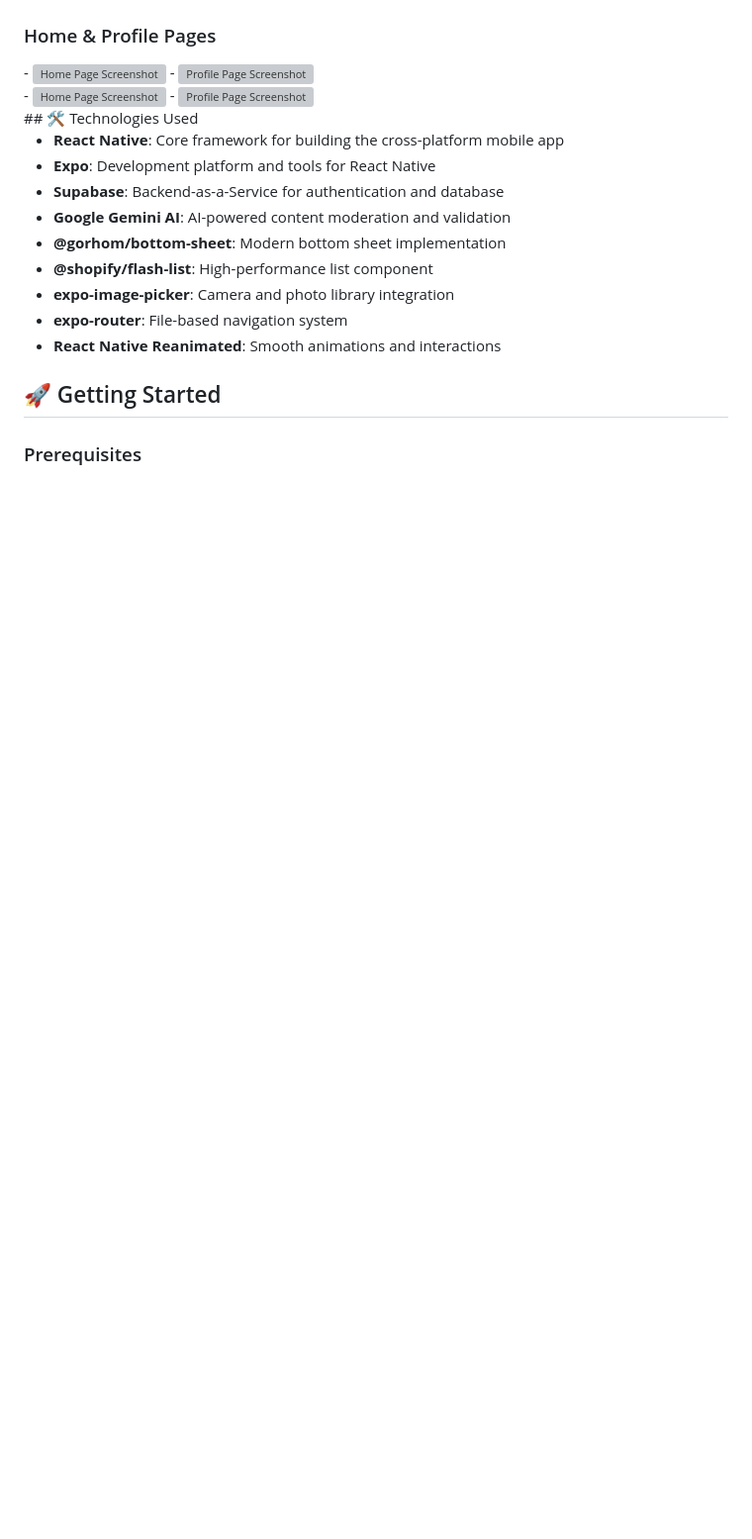
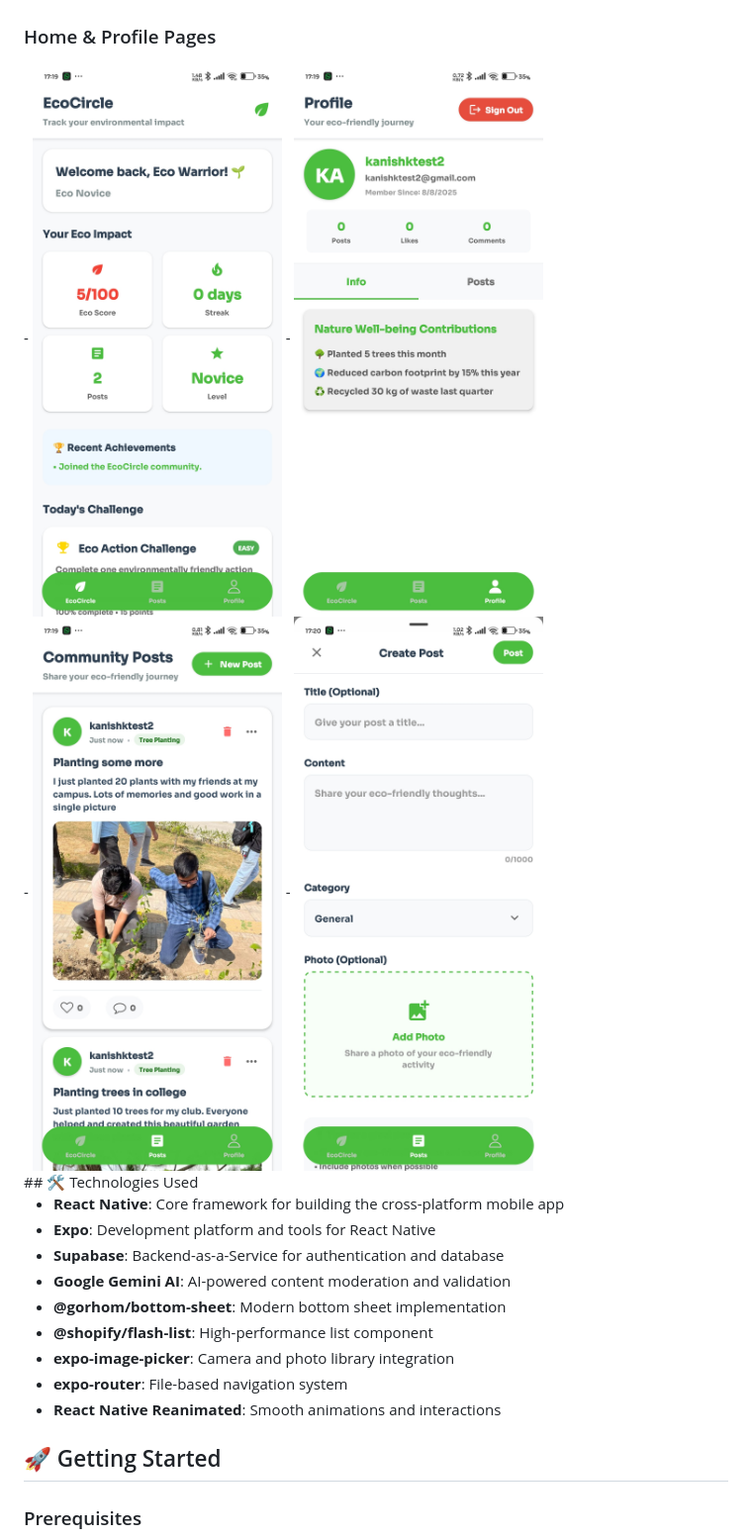
Before and after one commit to kanishk-8/EcoCircle, a Markdown page: README.md, the part around the change. Shown at 99% size. GitHub-like rendering; blank space fills up the shorter version; grey boxes are pictures that could not be loaded.

```diff
--- a/README.md
+++ b/README.md
@@ -59,13 +59,13 @@
 ### Home & Profile Pages
 
 <div style="display: flex; gap: 10px;">
-- <img src="./assets/appimg/home.jpeg" alt="Home Page Screenshot" width="300"/>
-- <img src="./assets/appimg/profile.jpeg" alt="Profile Page Screenshot" width="300"/>
+- <img src="./assets/appimg/home.jpg" alt="Home Page Screenshot" width="300"/>
+- <img src="./assets/appimg/profile.jpg" alt="Profile Page Screenshot" width="300"/>
 </div>
 
 <div style="display: flex; gap: 10px;">
-- <img src="./assets/appimg/posts.jpeg" alt="Home Page Screenshot" width="300"/>
-- <img src="./assets/appimg/createpost.jpeg" alt="Profile Page Screenshot" width="300"/>
+- <img src="./assets/appimg/posts.jpg" alt="Home Page Screenshot" width="300"/>
+- <img src="./assets/appimg/createpost.jpg" alt="Profile Page Screenshot" width="300"/>
 </div>
 ## 🛠 Technologies Used
 
```
